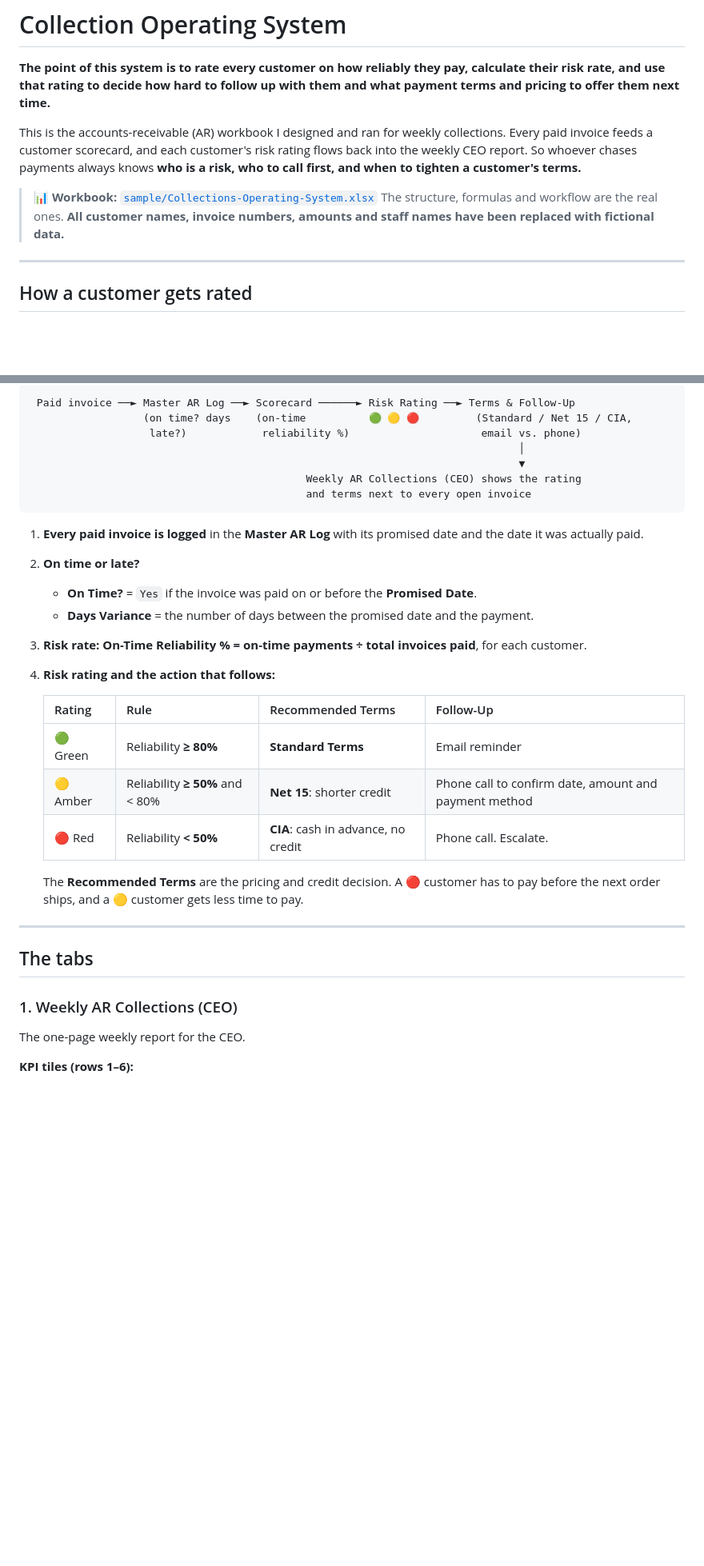
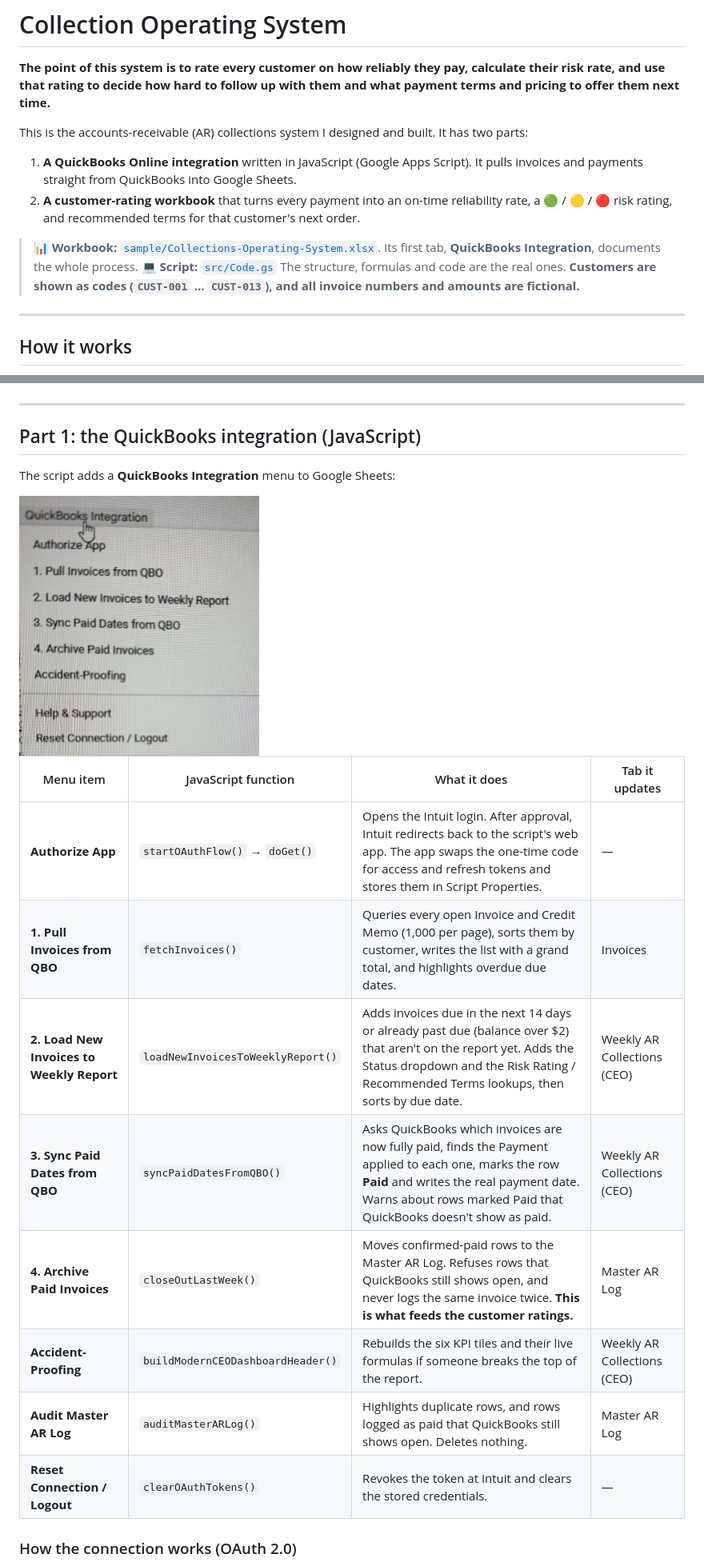
Before and after one commit to ghorbanianhamed/collection-operating-system, a Markdown page: README.md, 2 parts joined by grey strips. Shown at 80% size. Rendered like a GitHub page; pictures changed too: docs/quickbooks-menu.png (added); blank space fills up the shorter version.

````diff
--- a/README.md
+++ b/README.md
@@ -2,12 +2,16 @@
 
 **The point of this system is to rate every customer on how reliably they pay, calculate their risk rate, and use that rating to decide how hard to follow up with them and what payment terms and pricing to offer them next time.**
 
-This is the accounts-receivable (AR) workbook I designed and ran for weekly collections. Every paid invoice feeds a customer scorecard, and each customer's risk rating flows back into the weekly CEO report. So whoever chases payments always knows **who is a risk, who to call first, and when to tighten a customer's terms.**
+This is the accounts-receivable (AR) collections system I designed and built. It has two parts:
 
-> 📊 **Workbook:** [`sample/Collections-Operating-System.xlsx`](sample/Collections-Operating-System.xlsx)
-> The structure, formulas and workflow are the real ones. **All customer names, invoice numbers, amounts and staff names have been replaced with fictional data.**
+1. **A QuickBooks Online integration** written in JavaScript (Google Apps Script). It pulls invoices and payments straight from QuickBooks into Google Sheets.
+2. **A customer-rating workbook** that turns every payment into an on-time reliability rate, a 🟢 / 🟡 / 🔴 risk rating, and recommended terms for that customer's next order.
+
+> 📊 **Workbook:** [`sample/Collections-Operating-System.xlsx`](sample/Collections-Operating-System.xlsx). Its first tab, **QuickBooks Integration**, documents the whole process.
+> 💻 **Script:** [`src/Code.gs`](src/Code.gs)
+> The structure, formulas and code are the real ones. **Customers are shown as codes (`CUST-001` … `CUST-013`), and all invoice numbers and amounts are fictional.**
 
 ---
 
-## How a customer gets rated
+## How it works
 
@@ -14,33 +27,23 @@ This is the accounts-receivable (AR) workbook I designed and ran for weekly coll
 ```
- Paid invoice ──► Master AR Log ──► Scorecard ──────► Risk Rating ──► Terms & Follow-Up
-                  (on time? days    (on-time          🟢 🟡 🔴         (Standard / Net 15 / CIA,
-                   late?)            reliability %)                     email vs. phone)
-                                                                              │
-                                                                              ▼
-                                            Weekly AR Collections (CEO) shows the rating
-                                            and terms next to every open invoice
-```
-
-1. **Every paid invoice is logged** in the **Master AR Log** with its promised date and the date it was actually paid.
-2. **On time or late?**
-   - **On Time?** = `Yes` if the invoice was paid on or before the **Promised Date**.
-   - **Days Variance** = the number of days between the promised date and the payment.
-3. **Risk rate:** **On-Time Reliability % = on-time payments ÷ total invoices paid**, for each customer.
-4. **Risk rating and the action that follows:**
-
-   | Rating | Rule | Recommended Terms | Follow-Up |
-   |---|---|---|---|
-   | 🟢 Green | Reliability **≥ 80%** | **Standard Terms** | Email reminder |
-   | 🟡 Amber | Reliability **≥ 50%** and < 80% | **Net 15**: shorter credit | Phone call to confirm date, amount and payment method |
-   | 🔴 Red | Reliability **< 50%** | **CIA**: cash in advance, no credit | Phone call. Escalate. |
-
-   The **Recommended Terms** are the pricing and credit decision. A 🔴 customer has to pay before the next order ships, and a 🟡 customer gets less time to pay.
 
 ---
 
-## The tabs
+## Part 1: the QuickBooks integration (JavaScript)
 
-### 1. Weekly AR Collections (CEO)
-The one-page weekly report for the CEO.
+The script adds a **QuickBooks Integration** menu to Google Sheets:
 
-**KPI tiles (rows 1–6):**
+<img src="docs/quickbooks-menu.png" alt="QuickBooks Integration menu in Google Sheets" width="300">
+
+| Menu item | JavaScript function | What it does | Tab it updates |
+|---|---|---|---|
+| **Authorize App** | `startOAuthFlow()` → `doGet()` | Opens the Intuit login. After approval, Intuit redirects back to the script's web app. The app swaps the one-time code for access and refresh tokens and stores them in Script Properties. | — |
+| **1. Pull Invoices from QBO** | `fetchInvoices()` | Queries every open Invoice and Credit Memo (1,000 per page), sorts them by customer, writes the list with a grand total, and highlights overdue due dates. | Invoices |
+| **2. Load New Invoices to Weekly Report** | `loadNewInvoicesToWeeklyReport()` | Adds invoices due in the next 14 days or already past due (balance over $2) that aren't on the report yet. Adds the Status dropdown and the Risk Rating / Recommended Terms lookups, then sorts by due date. | Weekly AR Collections (CEO) |
+| **3. Sync Paid Dates from QBO** | `syncPaidDatesFromQBO()` | Asks QuickBooks which invoices are now fully paid, finds the Payment applied to each one, marks the row **Paid** and writes the real payment date. Warns about rows marked Paid that QuickBooks doesn't show as paid. | Weekly AR Collections (CEO) |
+| **4. Archive Paid Invoices** | `closeOutLastWeek()` | Moves confirmed-paid rows to the Master AR Log. Refuses rows that QuickBooks still shows open, and never logs the same invoice twice. **This is what feeds the customer ratings.** | Master AR Log |
+| **Accident-Proofing** | `buildModernCEODashboardHeader()` | Rebuilds the six KPI tiles and their live formulas if someone breaks the top of the report. | Weekly AR Collections (CEO) |
+| **Audit Master AR Log** | `auditMasterARLog()` | Highlights duplicate rows, and rows logged as paid that QuickBooks still shows open. Deletes nothing. | Master AR Log |
+| **Reset Connection / Logout** | `clearOAuthTokens()` | Revokes the token at Intuit and clears the stored credentials. | — |
+
+### How the connection works (OAuth 2.0)
+
````
Also changed, not shown: other parts of README.md (+87 -82 lines), 1 other file.
